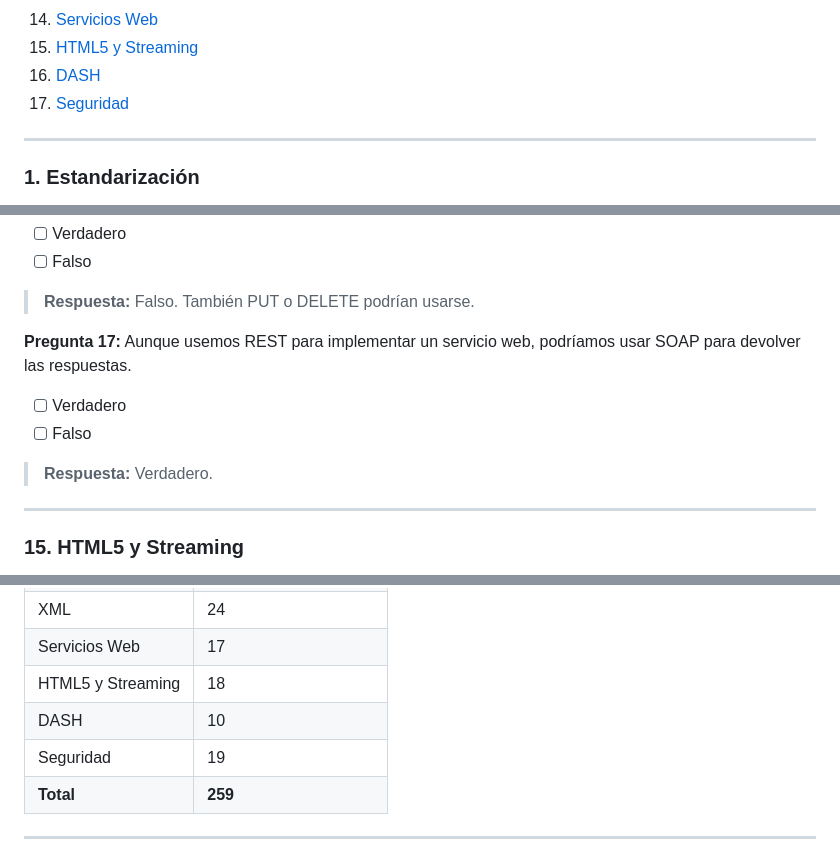
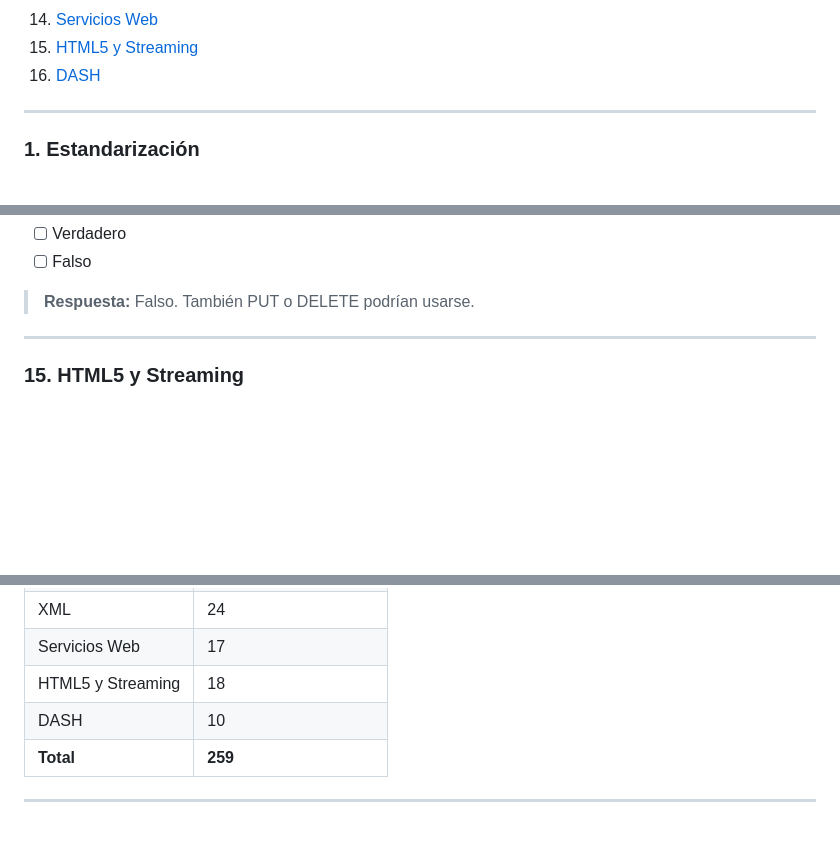
Before and after one commit to ZhehanX/quizGenerator, a Markdown page: ISDCM_Tests_Completos.md, 3 parts joined by grey strips. Rendered like a GitHub page; blank space fills up the shorter version.

```diff
--- a/ISDCM_Tests_Completos.md
+++ b/ISDCM_Tests_Completos.md
@@ -23,7 +23,6 @@
 14. [Servicios Web](#14-servicios-web)
 15. [HTML5 y Streaming](#15-html5-y-streaming)
 16. [DASH](#16-dash)
-17. [Seguridad](#17-seguridad)
 
 ---
 
@@ -1199,11 +1198,6 @@ Accept-Language: en-us
 - [ ] Falso
 > **Respuesta:** Falso. También PUT o DELETE podrían usarse.
 
-**Pregunta 17:** Aunque usemos REST para implementar un servicio web, podríamos usar SOAP para devolver las respuestas.
-- [ ] Verdadero
-- [ ] Falso
-> **Respuesta:** Verdadero.
-
 
 ---
 
@@ -1475,7 +1371,6 @@ Accept-Language: en-us
 | Servicios Web | 17 |
 | HTML5 y Streaming | 18 |
 | DASH | 10 |
-| Seguridad | 19 |
 | **Total** | **259** |
 
 ---
```
Also changed, not shown: other parts of ISDCM_Tests_Completos.md (+0 -98 lines).
